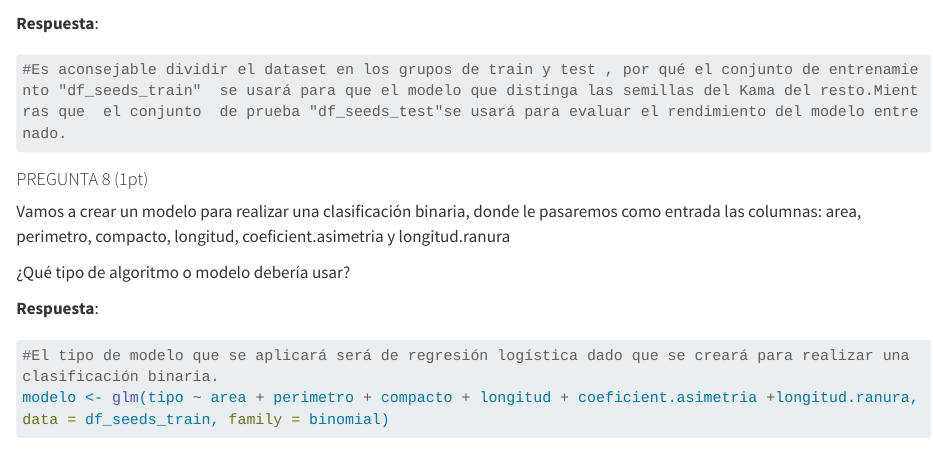
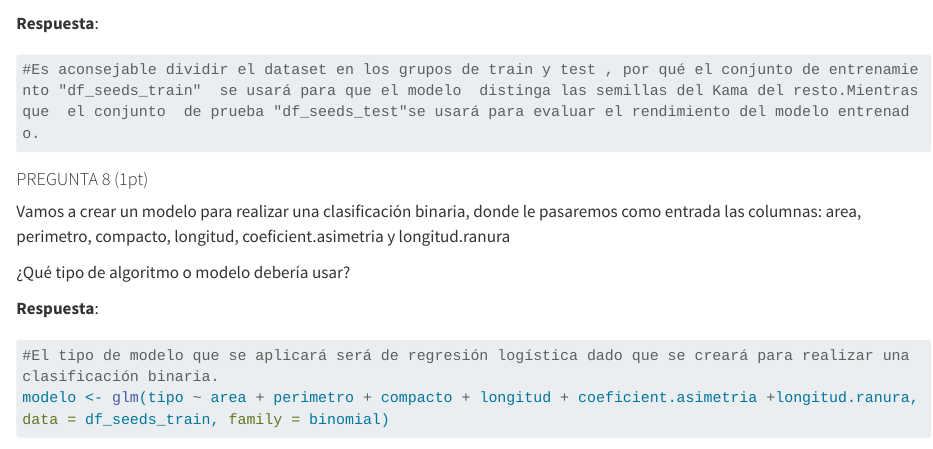
Before and after one commit to Carol21d/R-Studio, a Quarto document (CarolVilchez-Tarea.qmd): the page in a window 1100 px wide, from 3070 px down. Rendered offline with R 4.5, knitr and Pandoc in place of Quarto, with nearby package versions; some code elsewhere in the file could not run offline; long lines of code are wrapped.

Commit message:
Update CarolVilchez-Tarea.qmd

````diff
--- a/CarolVilchez-Tarea.qmd
+++ b/CarolVilchez-Tarea.qmd
@@ -111,7 +111,7 @@ df_seeds_test <- df_seeds[-idx,]
 **Respuesta**:
 
 ```{r}
-#Es aconsejable dividir el dataset en los grupos de train y test , por qué el conjunto de entrenamiento "df_seeds_train"  se usará para que el modelo que distinga las semillas del Kama del resto.Mientras que  el conjunto  de prueba "df_seeds_test"se usará para evaluar el rendimiento del modelo entrenado.
+#Es aconsejable dividir el dataset en los grupos de train y test , por qué el conjunto de entrenamiento "df_seeds_train"  se usará para que el modelo  distinga las semillas del Kama del resto.Mientras que  el conjunto  de prueba "df_seeds_test"se usará para evaluar el rendimiento del modelo entrenado.
 ```
 
 #### PREGUNTA 8 (1pt)
````
